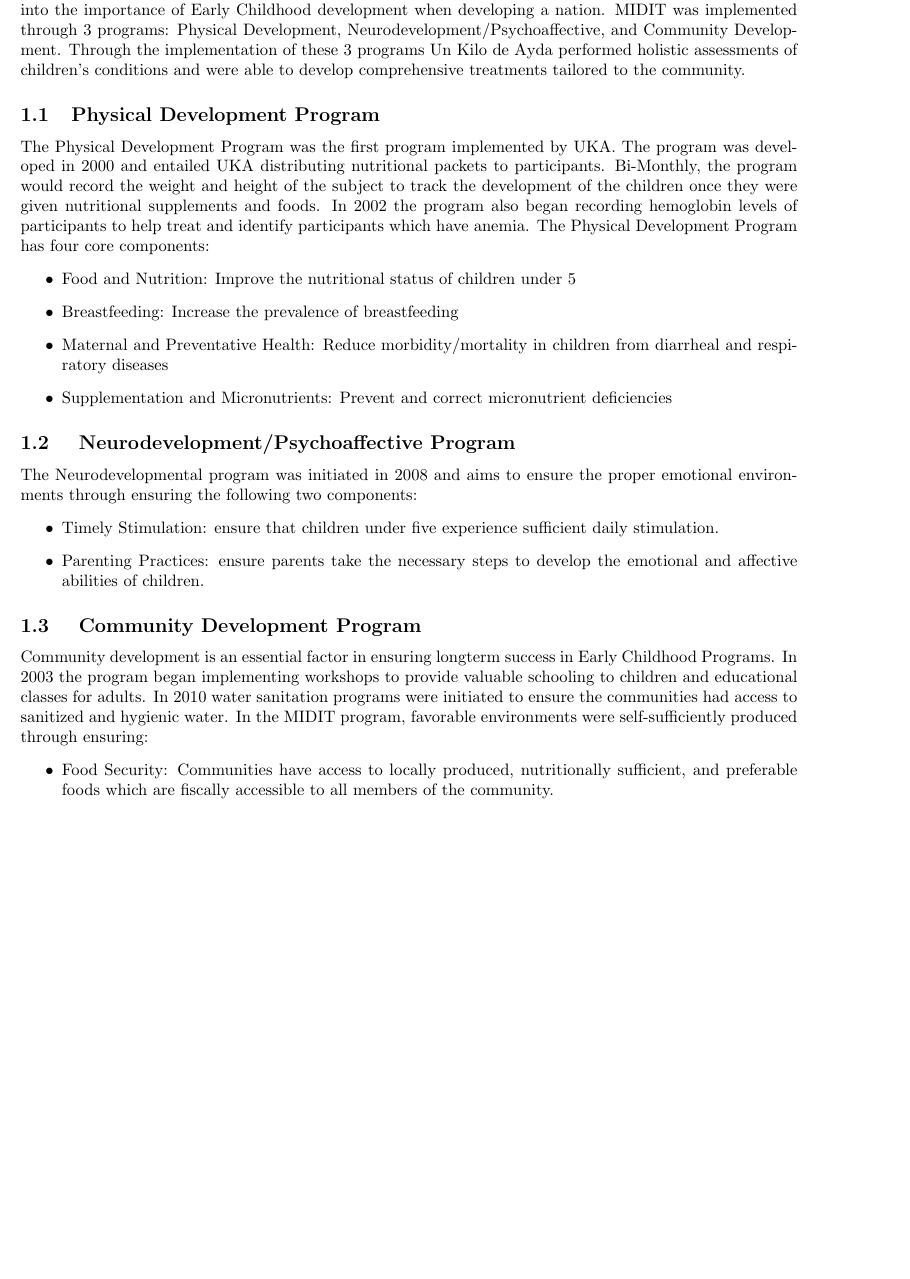
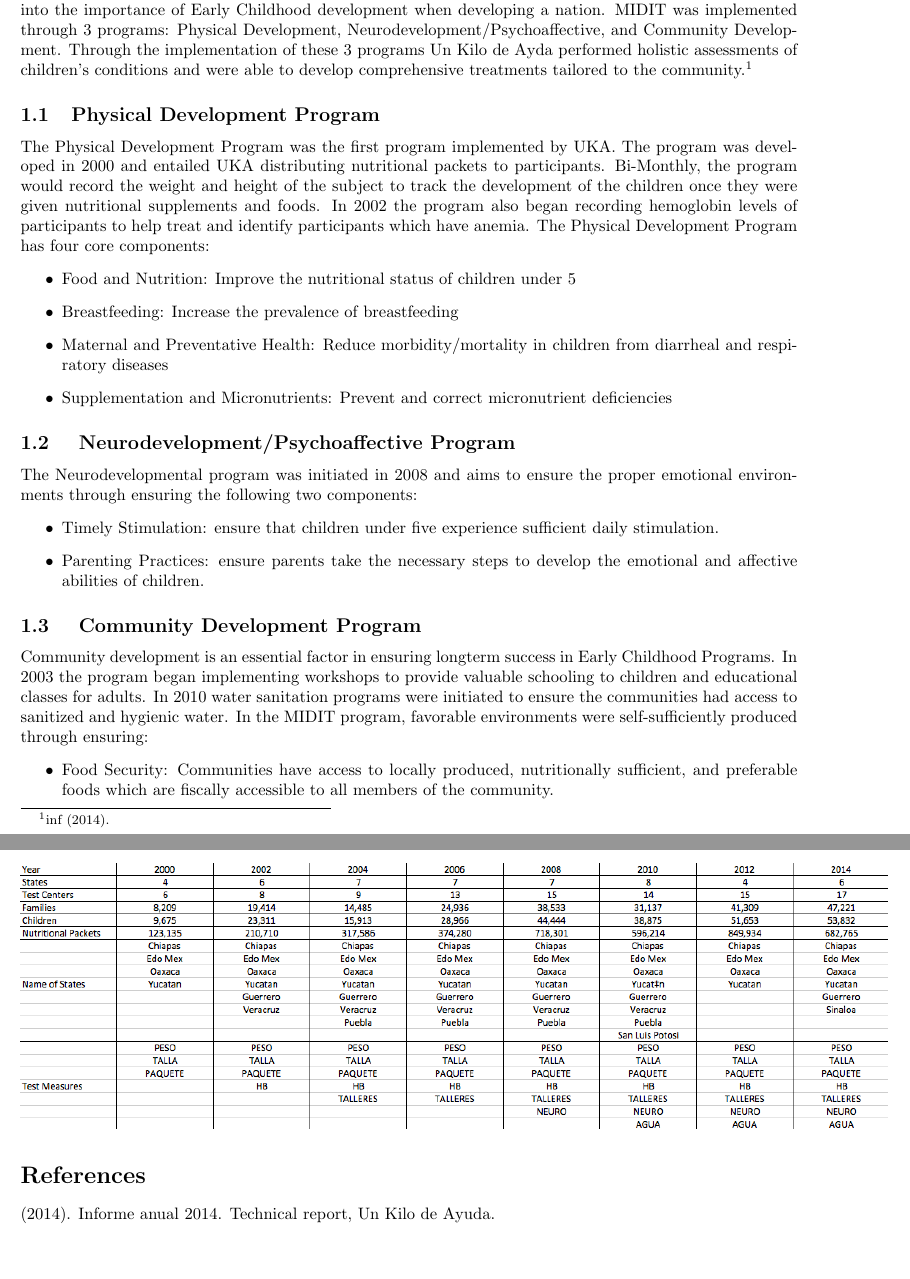
Before and after one commit to smquander/NeuroOverview, a LaTeX document (desarrollo_overview/overview.tex, which reads desarrollo_overview/nd_bib.bib): part of page 1 of 5 before the commit and two parts of pages 1 and 5 of 5 after it, the two joined at a grey line, cut so that both start at the same text, the shorter picture padded with empty space. Compiled offline with pdfLaTeX.

Commit message:
anna pushing bibtex example

```diff
--- /dev/null
+++ b/desarrollo_overview/nd_bib.bib
@@ -0,0 +1,5 @@
+@TechReport{informeanual2014,
+  Title                    = {Informe Anual 2014},
+  Institution              = {Un Kilo de Ayuda},
+  Year                     = {2014}
+}
--- a/desarrollo_overview/overview.tex
+++ b/desarrollo_overview/overview.tex
@@ -2,6 +2,8 @@
 \usepackage{csvsimple}
 \usepackage[margin= 1in]{geometry}
 \usepackage{graphicx}
+\usepackage{natbib}
+
 \graphicspath{ {Documents/desarrollo_overview} }
 \begin{document}
    \begin{center}
@@ -11,7 +13,7 @@
    \end{center}
 
 \section{General Overview}
-Modelo Integral para el Desarrollo Infantil Temprano (MIDIT) is a program implemented in Mexico by Un Kilo de Aydua to push Early Childhood Development to the forefront of Mexican legislation. The central mission of Un Kilo de Aydua is to eradicate child malnutrition in Mexico by the year 2024. The interventions performed by MIDIT sought to generate impactful economic and social return and provide key insight into the importance of Early Childhood development when developing a nation. MIDIT was implemented through 3 programs: Physical Development, Neurodevelopment/Psychoaffective, and Community Development. Through the implementation of these 3 programs Un Kilo de Ayda performed holistic assessments of children's conditions and were able to develop comprehensive treatments tailored to the community.
+Modelo Integral para el Desarrollo Infantil Temprano (MIDIT) is a program implemented in Mexico by Un Kilo de Aydua to push Early Childhood Development to the forefront of Mexican legislation. The central mission of Un Kilo de Aydua is to eradicate child malnutrition in Mexico by the year 2024. The interventions performed by MIDIT sought to generate impactful economic and social return and provide key insight into the importance of Early Childhood development when developing a nation. MIDIT was implemented through 3 programs: Physical Development, Neurodevelopment/Psychoaffective, and Community Development. Through the implementation of these 3 programs Un Kilo de Ayda performed holistic assessments of children's conditions and were able to develop comprehensive treatments tailored to the community.\footnote{\citet{informeanual2014}.}
 
 \subsection{Physical Development Program}
 The Physical Development Program was the first program implemented by UKA. The program was developed in 2000 and entailed UKA distributing nutritional packets to participants. Bi-Monthly, the program would record the weight and height of the subject to track the development of the children once they were given nutritional supplements and foods. In 2002 the program also began recording hemoglobin levels of participants to help treat and identify participants which have anemia. The Physical Development Program has four core components:
```
Also changed, not shown: desarrollo_overview/overview.bbl (added), desarrollo_overview/overview.pdf, desarrollo_overview/overview.tex (3 more changed lines), 5 other files.
